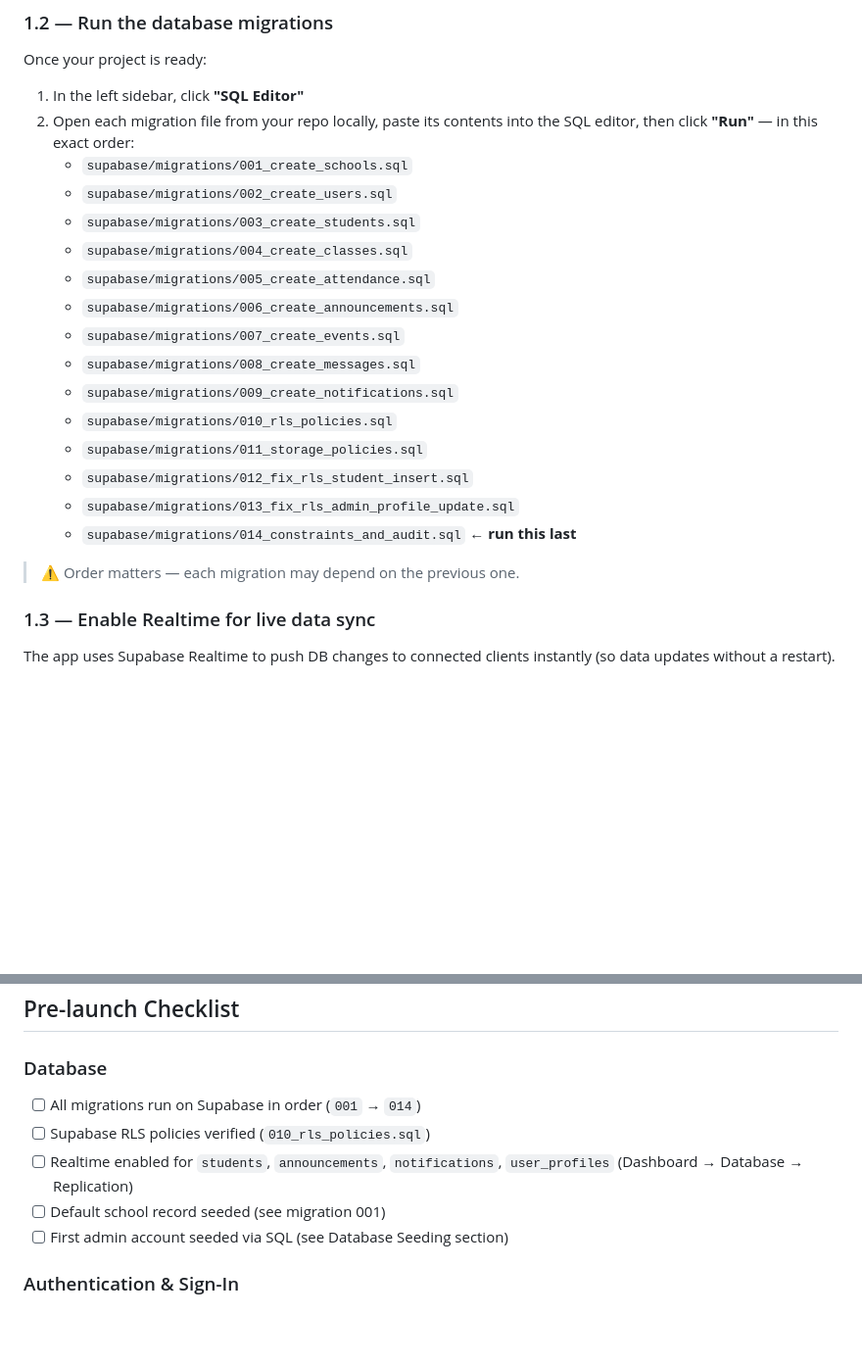
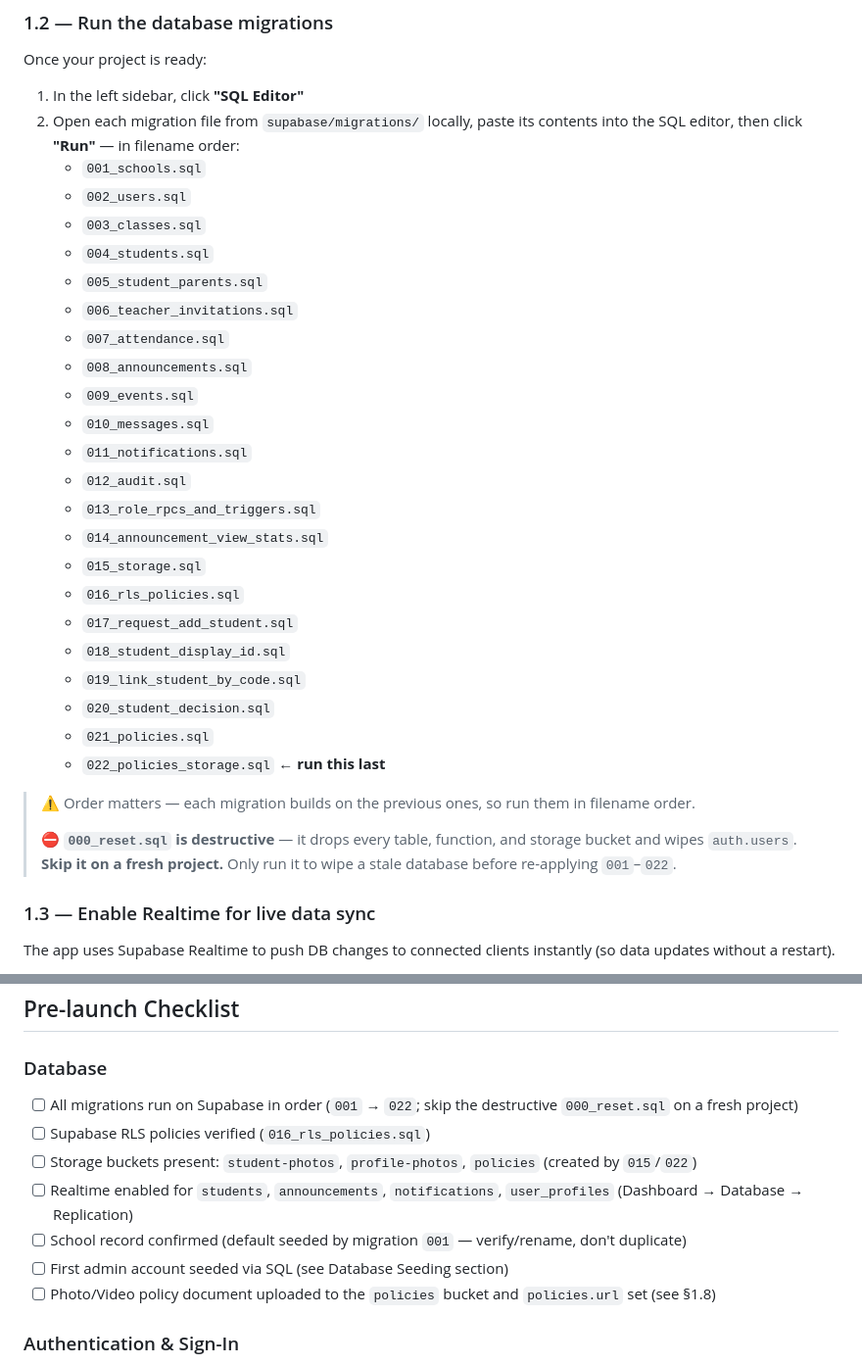
Before and after one commit to vinok88/dhamma-school-app, a Markdown page: DEPLOY.md, 2 parts joined by grey strips. Shown at 98% size. Drawn GitHub-style; blank space fills up the shorter version.

```diff
--- a/DEPLOY.md
+++ b/DEPLOY.md
@@ -39,23 +39,33 @@ The Dhamma School app is a **React Native (Expo)** mobile application targeting
 Once your project is ready:
 
 1. In the left sidebar, click **"SQL Editor"**
-2. Open each migration file from your repo locally, paste its contents into the SQL editor, then click **"Run"** — in this exact order:
-   - `supabase/migrations/001_create_schools.sql`
-   - `supabase/migrations/002_create_users.sql`
-   - `supabase/migrations/003_create_students.sql`
-   - `supabase/migrations/004_create_classes.sql`
-   - `supabase/migrations/005_create_attendance.sql`
-   - `supabase/migrations/006_create_announcements.sql`
-   - `supabase/migrations/007_create_events.sql`
-   - `supabase/migrations/008_create_messages.sql`
-   - `supabase/migrations/009_create_notifications.sql`
-   - `supabase/migrations/010_rls_policies.sql`
-   - `supabase/migrations/011_storage_policies.sql`
-   - `supabase/migrations/012_fix_rls_student_insert.sql`
-   - `supabase/migrations/013_fix_rls_admin_profile_update.sql`
-   - `supabase/migrations/014_constraints_and_audit.sql` ← **run this last**
+2. Open each migration file from `supabase/migrations/` locally, paste its contents into the SQL editor, then click **"Run"** — in filename order:
+   - `001_schools.sql`
+   - `002_users.sql`
+   - `003_classes.sql`
+   - `004_students.sql`
+   - `005_student_parents.sql`
+   - `006_teacher_invitations.sql`
+   - `007_attendance.sql`
+   - `008_announcements.sql`
+   - `009_events.sql`
+   - `010_messages.sql`
+   - `011_notifications.sql`
+   - `012_audit.sql`
+   - `013_role_rpcs_and_triggers.sql`
+   - `014_announcement_view_stats.sql`
+   - `015_storage.sql`
+   - `016_rls_policies.sql`
+   - `017_request_add_student.sql`
+   - `018_student_display_id.sql`
+   - `019_link_student_by_code.sql`
+   - `020_student_decision.sql`
+   - `021_policies.sql`
+   - `022_policies_storage.sql` ← **run this last**
 
-> ⚠️ Order matters — each migration may depend on the previous one.
+> ⚠️ Order matters — each migration builds on the previous ones, so run them in filename order.
+>
+> ⛔ **`000_reset.sql` is destructive** — it drops every table, function, and storage bucket and wipes `auth.users`. **Skip it on a fresh project.** Only run it to wipe a stale database before re-applying `001`–`022`.
 
 ### 1.3 — Enable Realtime for live data sync
 
@@ -671,11 +726,13 @@ eas submit --platform ios
 ## Pre-launch Checklist
 
 ### Database
-- [ ] All migrations run on Supabase in order (`001` → `014`)
-- [ ] Supabase RLS policies verified (`010_rls_policies.sql`)
+- [ ] All migrations run on Supabase in order (`001` → `022`; skip the destructive `000_reset.sql` on a fresh project)
+- [ ] Supabase RLS policies verified (`016_rls_policies.sql`)
+- [ ] Storage buckets present: `student-photos`, `profile-photos`, `policies` (created by `015`/`022`)
 - [ ] Realtime enabled for `students`, `announcements`, `notifications`, `user_profiles` (Dashboard → Database → Replication)
-- [ ] Default school record seeded (see migration 001)
+- [ ] School record confirmed (default seeded by migration `001` — verify/rename, don't duplicate)
 - [ ] First admin account seeded via SQL (see Database Seeding section)
+- [ ] Photo/Video policy document uploaded to the `policies` bucket and `policies.url` set (see §1.8)
 
 ### Authentication & Sign-In
 - [ ] Google OAuth configured in Supabase + Google Cloud Console (same GCP project as Firebase)
```
Also changed, not shown: other parts of DEPLOY.md (+58 -12 lines), README.md (+1 -1 lines), TECHNICAL.md (+1 -1 lines).
